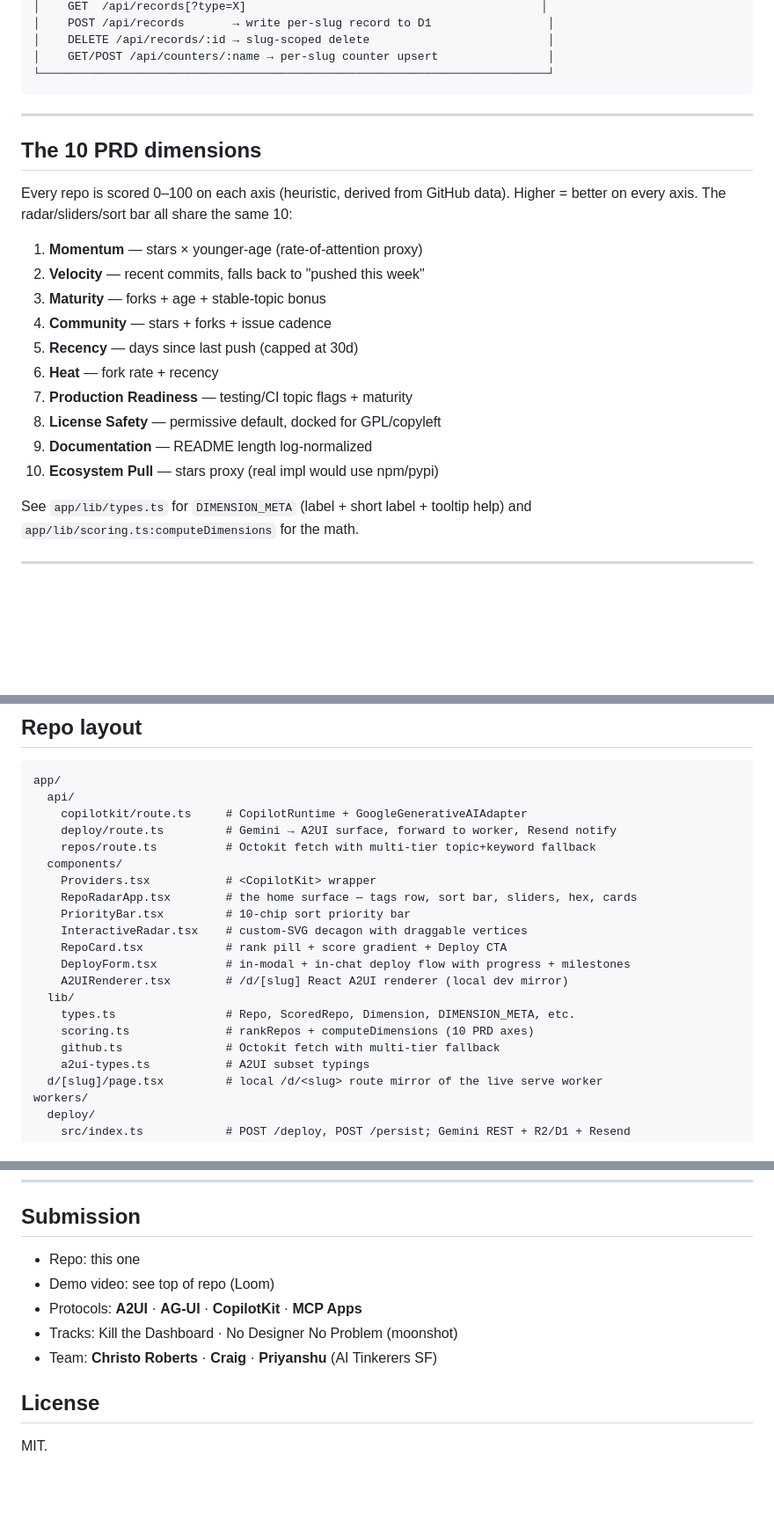
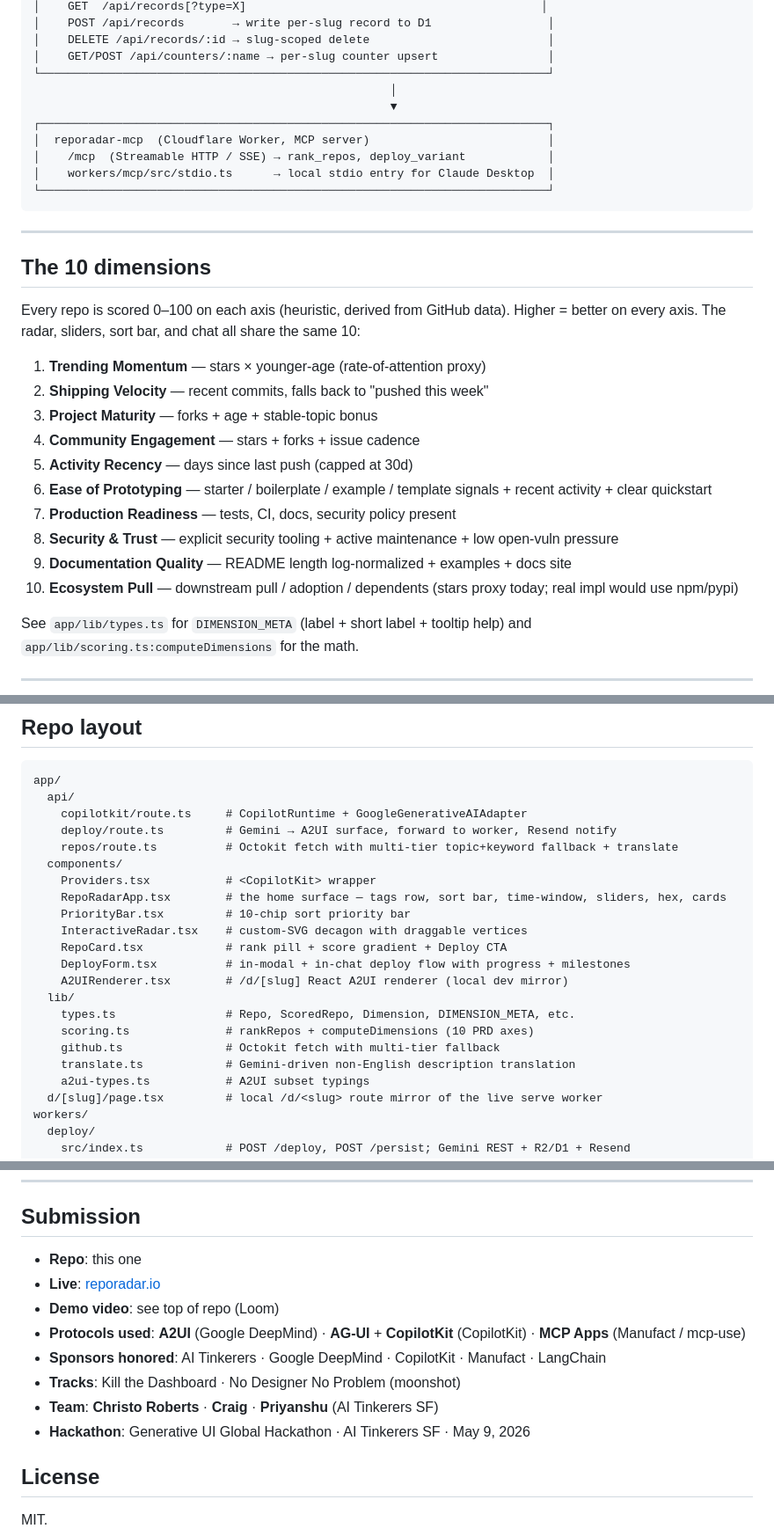
Before and after one commit to RepoRadar/reporadar, a Markdown page: README.md, 3 parts joined by grey strips. Shown at 88% size. GitHub-like rendering; blank space fills up the shorter version.

````diff
--- a/README.md
+++ b/README.md
@@ -123,24 +126,31 @@ LangChain and Daytona are not in the shipped hackathon path. They fit the next s
 │    DELETE /api/records/:id → slug-scoped delete                          │
 │    GET/POST /api/counters/:name → per-slug counter upsert                │
 └──────────────────────────────────────────────────────────────────────────┘
+                                                    │
+                                                    ▼
+┌──────────────────────────────────────────────────────────────────────────┐
+│  reporadar-mcp  (Cloudflare Worker, MCP server)                          │
+│    /mcp  (Streamable HTTP / SSE) → rank_repos, deploy_variant            │
+│    workers/mcp/src/stdio.ts      → local stdio entry for Claude Desktop  │
+└──────────────────────────────────────────────────────────────────────────┘
 ```
 
 ---
 
-## The 10 PRD dimensions
+## The 10 dimensions
 
-Every repo is scored 0–100 on each axis (heuristic, derived from GitHub data). Higher = better on every axis. The radar/sliders/sort bar all share the same 10:
+Every repo is scored 0–100 on each axis (heuristic, derived from GitHub data). Higher = better on every axis. The radar, sliders, sort bar, and chat all share the same 10:
 
-1. **Momentum** — stars × younger-age (rate-of-attention proxy)
-2. **Velocity** — recent commits, falls back to "pushed this week"
-3. **Maturity** — forks + age + stable-topic bonus
-4. **Community** — stars + forks + issue cadence
-5. **Recency** — days since last push (capped at 30d)
-6. **Heat** — fork rate + recency
-7. **Production Readiness** — testing/CI topic flags + maturity
-8. **License Safety** — permissive default, docked for GPL/copyleft
-9. **Documentation** — README length log-normalized
-10. **Ecosystem Pull** — stars proxy (real impl would use npm/pypi)
+1. **Trending Momentum** — stars × younger-age (rate-of-attention proxy)
+2. **Shipping Velocity** — recent commits, falls back to "pushed this week"
+3. **Project Maturity** — forks + age + stable-topic bonus
+4. **Community Engagement** — stars + forks + issue cadence
+5. **Activity Recency** — days since last push (capped at 30d)
+6. **Ease of Prototyping** — starter / boilerplate / example / template signals + recent activity + clear quickstart
+7. **Production Readiness** — tests, CI, docs, security policy present
+8. **Security & Trust** — explicit security tooling + active maintenance + low open-vuln pressure
+9. **Documentation Quality** — README length log-normalized + examples + docs site
+10. **Ecosystem Pull** — downstream pull / adoption / dependents (stars proxy today; real impl would use npm/pypi)
 
 See `app/lib/types.ts` for `DIMENSION_META` (label + short label + tooltip help) and `app/lib/scoring.ts:computeDimensions` for the math.
 
@@ -271,10 +301,10 @@ app/
   api/
     copilotkit/route.ts     # CopilotRuntime + GoogleGenerativeAIAdapter
     deploy/route.ts         # Gemini → A2UI surface, forward to worker, Resend notify
-    repos/route.ts          # Octokit fetch with multi-tier topic+keyword fallback
+    repos/route.ts          # Octokit fetch with multi-tier topic+keyword fallback + translate
   components/
     Providers.tsx           # <CopilotKit> wrapper
-    RepoRadarApp.tsx        # the home surface — tags row, sort bar, sliders, hex, cards
+    RepoRadarApp.tsx        # the home surface — tags row, sort bar, time-window, sliders, hex, cards
     PriorityBar.tsx         # 10-chip sort priority bar
     InteractiveRadar.tsx    # custom-SVG decagon with draggable vertices
     RepoCard.tsx            # rank pill + score gradient + Deploy CTA
@@ -284,6 +314,7 @@ app/
     types.ts                # Repo, ScoredRepo, Dimension, DIMENSION_META, etc.
     scoring.ts              # rankRepos + computeDimensions (10 PRD axes)
     github.ts               # Octokit fetch with multi-tier fallback
+    translate.ts            # Gemini-driven non-English description translation
     a2ui-types.ts           # A2UI subset typings
   d/[slug]/page.tsx         # local /d/<slug> route mirror of the live serve worker
 workers/
@@ -305,11 +336,14 @@ open-next.config.ts         # OpenNext for Cloudflare adapter config
 
 ## Submission
 
-- Repo: this one
-- Demo video: see top of repo (Loom)
-- Protocols: **A2UI** · **AG-UI** · **CopilotKit** · **MCP Apps**
-- Tracks: Kill the Dashboard · No Designer No Problem (moonshot)
-- Team: **Christo Roberts** · **Craig** · **Priyanshu** (AI Tinkerers SF)
+- **Repo**: this one
+- **Live**: [reporadar.io](https://reporadar.io)
+- **Demo video**: see top of repo (Loom)
+- **Protocols used**: **A2UI** (Google DeepMind) · **AG-UI** + **CopilotKit** (CopilotKit) · **MCP Apps** (Manufact / mcp-use)
+- **Sponsors honored**: AI Tinkerers · Google DeepMind · CopilotKit · Manufact · LangChain
+- **Tracks**: Kill the Dashboard · No Designer No Problem (moonshot)
+- **Team**: **Christo Roberts** · **Craig** · **Priyanshu** (AI Tinkerers SF)
+- **Hackathon**: Generative UI Global Hackathon · AI Tinkerers SF · May 9, 2026
 
 ## License
 
````
Also changed, not shown: other parts of README.md (+36 -13 lines).
